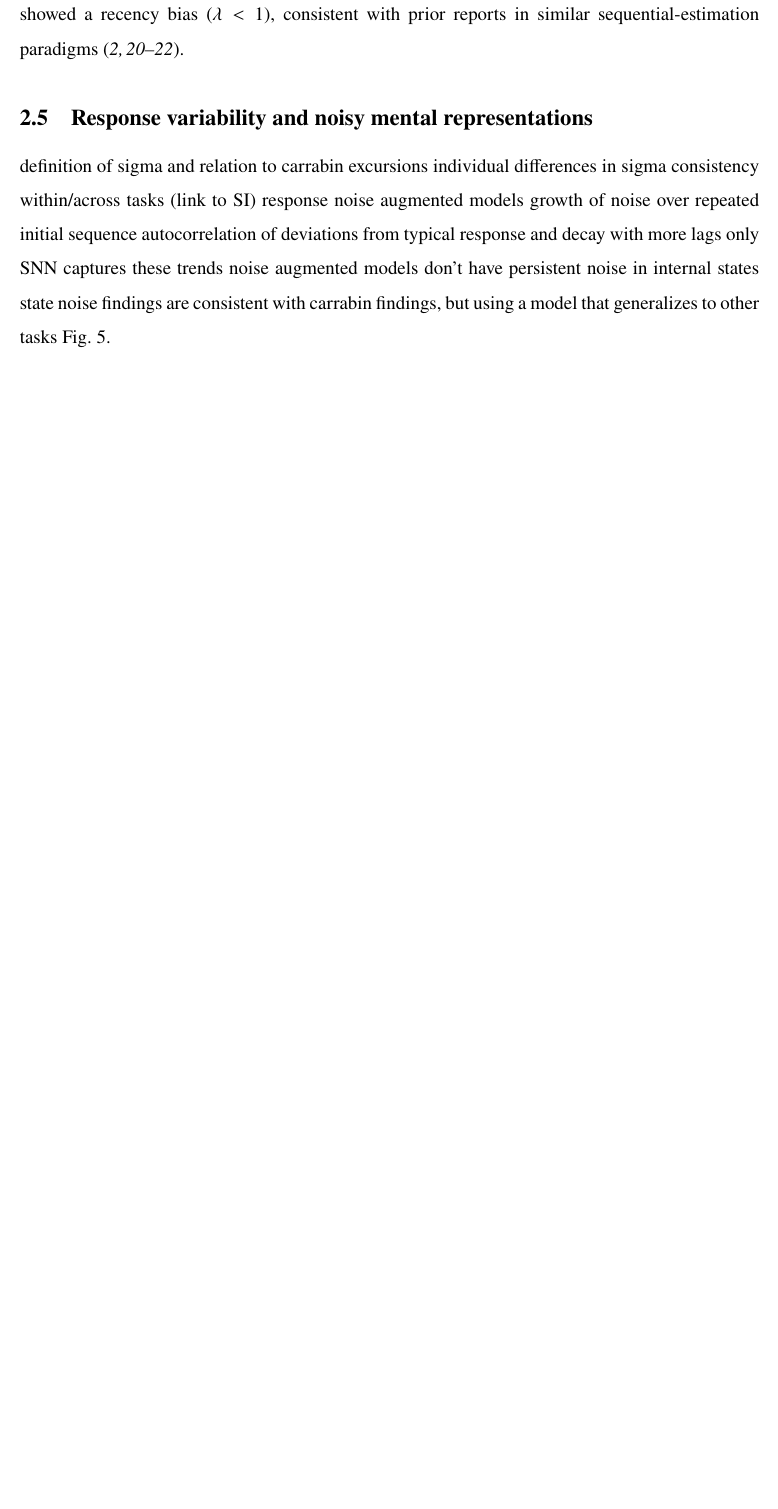
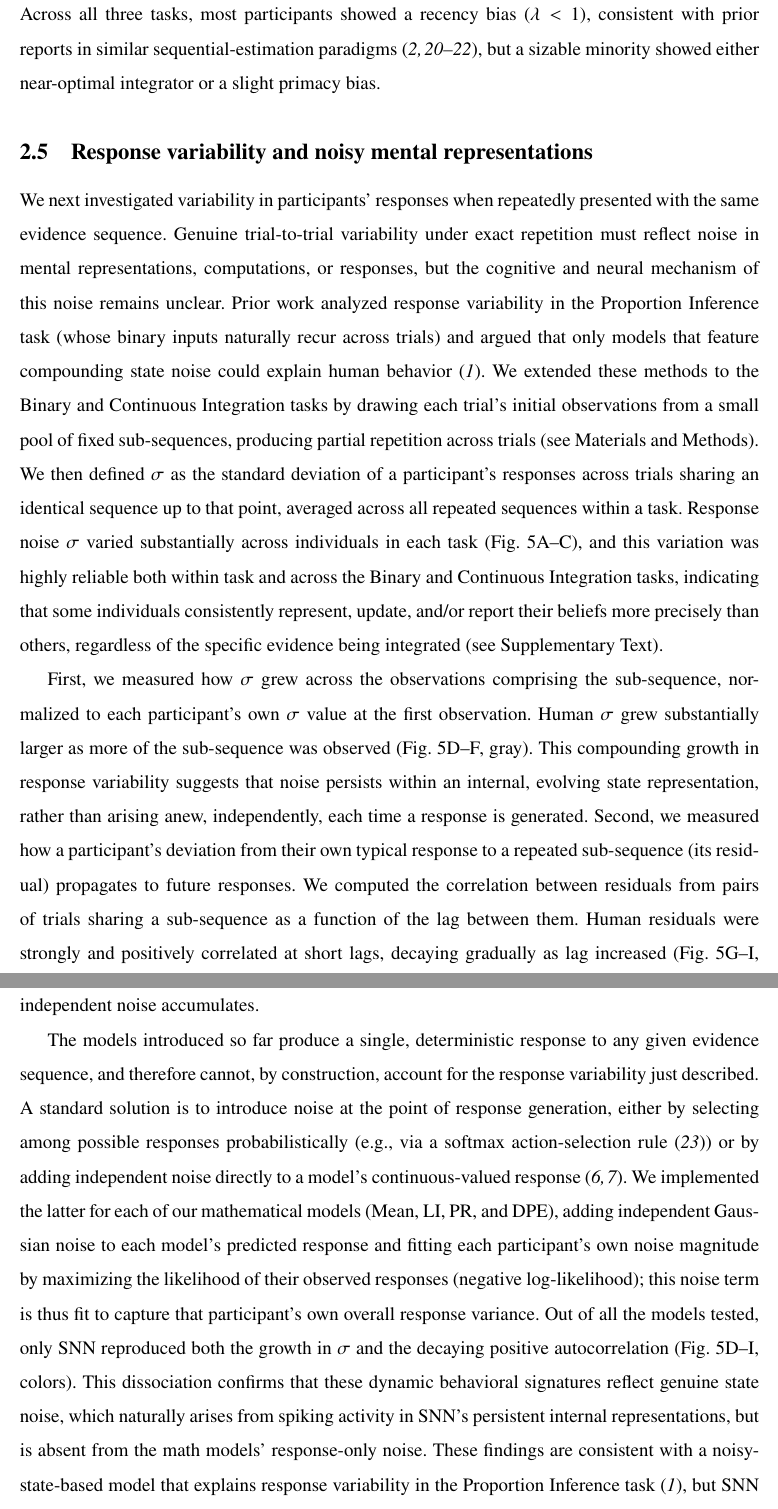
Before and after one commit to psipeter/evidence_integration, a LaTeX paper (paper/main.tex): part of page 5 of 22 before the commit and two parts of pages 5 and 6 of 23 after it, the two joined at a grey line, cut so that both start at the same text, the shorter picture padded with empty space. Compiled offline with pdfLaTeX.

Commit message:
Write section 2.5, update sigma and lambda insets

```diff
--- a/paper/main.tex
+++ b/paper/main.tex
@@ -104,17 +104,12 @@ We first investigated the changes that participants made in their responses from
 
-The observed decline in response change magnitude resembled the power-law form assumed by DPE and its SNN implementation. To quantify this pattern, we fit a power-law curve ($A n^{-\lambda}$) directly to each participant's mean $|\Delta R|$ as a function of observation number via nonlinear least squares, and tested whether the fitted discounting rate $\lambda$ was significantly different from 0. This held for 72\% of participants in Value Integration, 98\% in Binary Integration, and 77\% in Continuous Integration. The fitted discounting rate $\lambda$ varied substantially across individuals (Fig.~\ref{fig:lambda_main}D--F). What's more, this individual variation was reliable both within task and (to a lesser extent) across the Binary and Continuous Integration tasks (see Supplementary Text). Across all three tasks, most participants showed a recency bias ($\lambda<1$), consistent with prior reports in similar sequential-estimation paradigms \cite{yoo2025people, kalm2018visual, baddeley2022recency, feher2017exploration}.
+The observed decline in response change magnitude resembled the power-law form assumed by DPE and its SNN implementation. To quantify this pattern, we fit a power-law curve ($A n^{-\lambda}$) directly to each participant's mean $|\Delta R|$ as a function of observation number via nonlinear least squares, and tested whether the fitted discounting rate $\lambda$ was significantly different from zero. The null hypothesis was rejected for 98\% of participants in Binary Integration, 77\% in Continuous Integration, and 72\% in Value Integration. The fitted discounting rate $\lambda$ varied substantially across individuals (Fig.~\ref{fig:lambda_main}D--F). What's more, this individual variation was reliable both within task and (to a lesser extent) across the Binary and Continuous Integration tasks (see Supplementary Text). Across all three tasks, most participants showed a recency bias ($\lambda<1$), consistent with prior reports in similar sequential-estimation paradigms \cite{yoo2025people, kalm2018visual, baddeley2022recency, feher2017exploration}, but a sizable minority showed either near-optimal integrator or a slight primacy bias.
 
 \subsection{Response variability and noisy mental representations}
-definition of sigma and relation to carrabin excursions
-individual differences in sigma
-consistency within/across tasks (link to SI)
-response noise augmented models
-growth of noise over repeated initial sequence
-autocorrelation of deviations from typical response and decay with more lags
-only SNN captures these trends
-noise augmented models don't have persistent noise in internal states
-state noise findings are consistent with carrabin findings, but using a model that generalizes to other tasks
-Fig.~\ref{fig:sigma_main}.
+We next investigated variability in participants' responses when repeatedly presented with the same evidence sequence. Genuine trial-to-trial variability under exact repetition must reflect noise in mental representations, computations, or responses, but the cognitive and neural mechanism of this noise remains unclear. Prior work analyzed response variability in the Proportion Inference task (whose binary inputs naturally recur across trials) and argued that only models that feature compounding state noise could explain human behavior \cite{prat2024imprecise}. We extended these methods to the Binary and Continuous Integration tasks by drawing each trial's initial observations from a small pool of fixed sub-sequences, producing partial repetition across trials (see Materials and Methods). We then defined $\sigma$ as the standard deviation of a participant's responses across trials sharing an identical sequence up to that point, averaged across all repeated sequences within a task. Response noise $\sigma$ varied substantially across individuals in each task (Fig.~\ref{fig:sigma_main}A--C), and this variation was highly reliable both within task and across the Binary and Continuous Integration tasks, indicating that some individuals consistently represent, update, and/or report their beliefs more precisely than others, regardless of the specific evidence being integrated (see Supplementary Text).
+
+First, we measured how $\sigma$ grew across the observations comprising the sub-sequence, normalized to each participant's own $\sigma$ value at the first observation. Human $\sigma$ grew substantially larger as more of the sub-sequence was observed (Fig.~\ref{fig:sigma_main}D--F, gray). This compounding growth in response variability suggests that noise persists within an internal, evolving state representation, rather than arising anew, independently, each time a response is generated. Second, we measured how a participant's deviation from their own typical response to a repeated sub-sequence (its residual) propagates to future responses. We computed the correlation between residuals from pairs of trials sharing a sub-sequence as a function of the lag between them. Human residuals were strongly and positively correlated at short lags, decaying gradually as lag increased (Fig.~\ref{fig:sigma_main}G--I, gray), indicating that this state noise persists across trials but is gradually overwritten as additional, independent noise accumulates.
+
+The models introduced so far produce a single, deterministic response to any given evidence sequence, and therefore cannot, by construction, account for the response variability just described. A standard solution is to introduce noise at the point of response generation, either by selecting among possible responses probabilistically (e.g., via a softmax action-selection rule \cite{sutton2018reinforcement}) or by adding independent noise directly to a model's continuous-valued response \cite{nassar2010approximately, piray2021model}. We implemented the latter for each of our mathematical models (Mean, LI, PR, and DPE), adding independent Gaussian noise to each model's predicted response and fitting each participant's own noise magnitude by maximizing the likelihood of their observed responses (negative log-likelihood); this noise term is thus fit to capture that participant's own overall response variance. Out of all the models tested, only SNN reproduced both the growth in $\sigma$ and the decaying positive autocorrelation (Fig.~\ref{fig:sigma_main}D--I, colors). This dissociation confirms that these dynamic behavioral signatures reflect genuine state noise, which naturally arises from spiking activity in SNN's persistent internal representations, but is absent from the math models' response-only noise. These findings are consistent with a noisy-state-based model that explains response variability in the Proportion Inference task \cite{prat2024imprecise}, but SNN grounds this noise in biologically plausible mechanisms and generalizes it across diverse tasks.
 
 \subsection{Neural network predictions}
 Reminder of how SNN implements DPE (functionally and anatomically)
```
Also changed, not shown: paper/figures/lambda_main.pdf, paper/figures/sigma_main.pdf, paper/main.tex (18 more changed lines).
